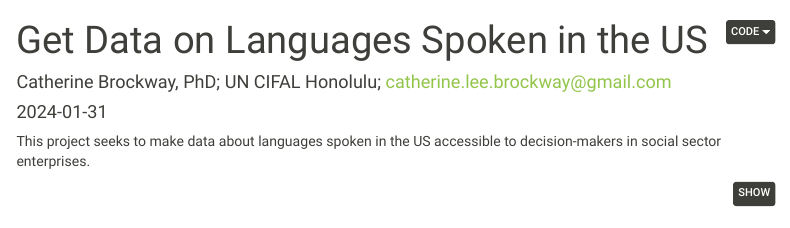
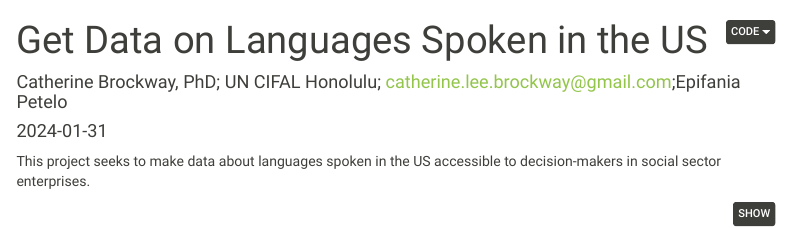
Before and after one commit to ashleyholen/LanguageFinder, an R Markdown document (Get_Language_Data.Rmd): the page in a window 1100 px wide, from its top. Rendered offline with R 4.5, knitr and Pandoc, with nearby package versions; some code elsewhere in the file could not run offline; menus at the side of the page are left out.

Commit message:
added myself as an author

```diff
--- a/Get_Language_Data.Rmd
+++ b/Get_Language_Data.Rmd
@@ -1,6 +1,6 @@
 ---
 title: "Get Data on Languages Spoken in the US"
-author: Catherine Brockway, PhD; UN CIFAL Honolulu; catherine.lee.brockway@gmail.com
+author: Catherine Brockway, PhD; UN CIFAL Honolulu; catherine.lee.brockway@gmail.com;Epifania Petelo
 date: "`r Sys.Date()`"
 output:
   html_document:
```
